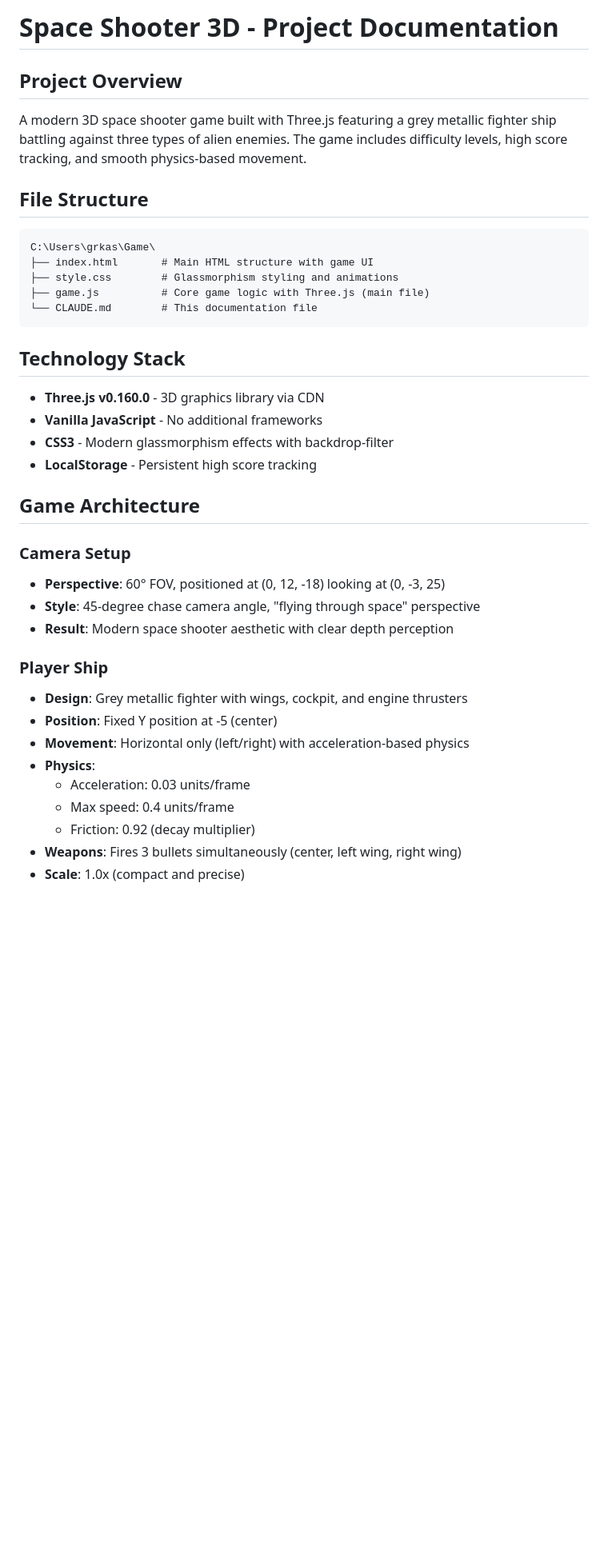
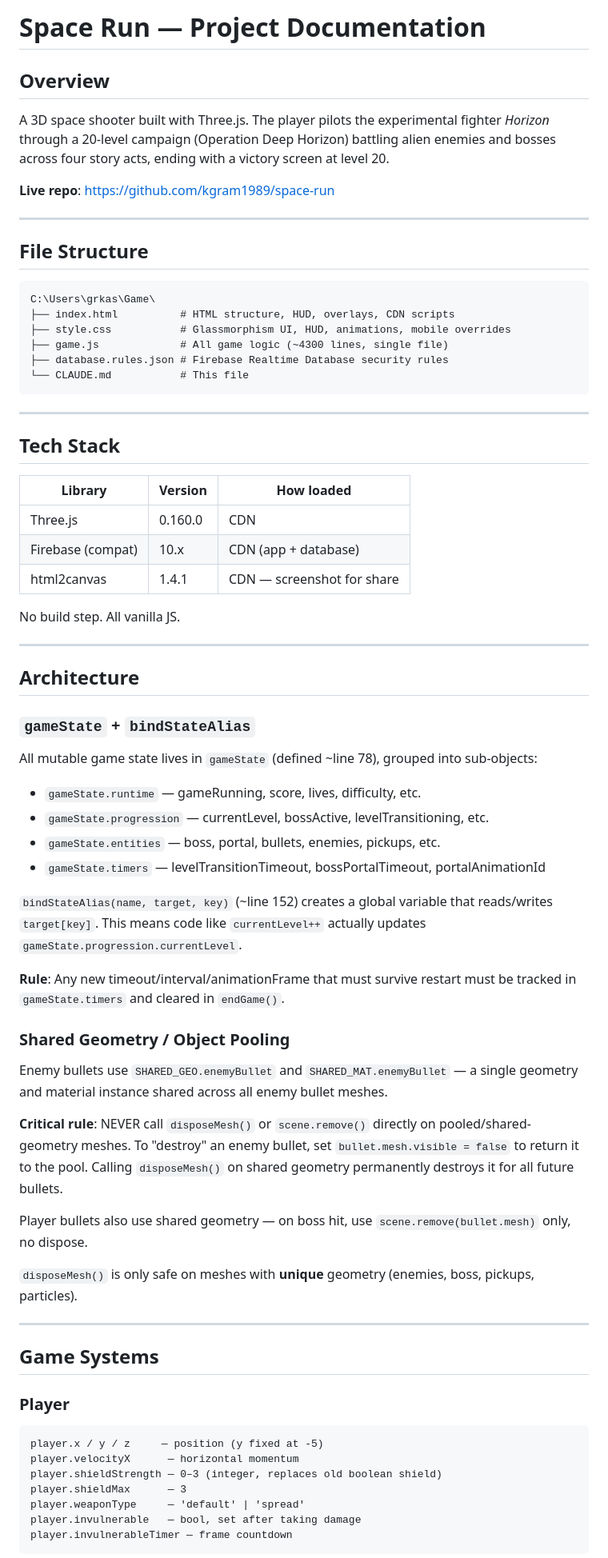
Before and after one commit to kgram1989/space-run, a Markdown page: CLAUDE.md, the part around one of its changes. Shown at 80% size. GitHub-like rendering; blank space fills up the shorter version.

````diff
--- a/CLAUDE.md
+++ b/CLAUDE.md
@@ -1,40 +1,82 @@
-# Space Shooter 3D - Project Documentation
+# Space Run — Project Documentation
 
-## Project Overview
+## Overview
 
-A modern 3D space shooter game built with Three.js featuring a grey metallic fighter ship battling against three types of alien enemies. The game includes difficulty levels, high score tracking, and smooth physics-based movement.
+A 3D space shooter built with Three.js. The player pilots the experimental fighter *Horizon* through a
+20-level campaign (Operation Deep Horizon) battling alien enemies and bosses across four story acts,
+ending with a victory screen at level 20.
+
+**Live repo**: https://github.com/kgram1989/space-run
+
+---
 
 ## File Structure
 
 ```
 C:\Users\grkas\Game\
-├── index.html       # Main HTML structure with game UI
-├── style.css        # Glassmorphism styling and animations
-├── game.js          # Core game logic with Three.js (main file)
-└── CLAUDE.md        # This documentation file
+├── index.html          # HTML structure, HUD, overlays, CDN scripts
+├── style.css           # Glassmorphism UI, HUD, animations, mobile overrides
+├── game.js             # All game logic (~4300 lines, single file)
+├── database.rules.json # Firebase Realtime Database security rules
+└── CLAUDE.md           # This file
 ```
 
-## Technology Stack
+---
 
-- **Three.js v0.160.0** - 3D graphics library via CDN
-- **Vanilla JavaScript** - No additional frameworks
-- **CSS3** - Modern glassmorphism effects with backdrop-filter
-- **LocalStorage** - Persistent high score tracking
+## Tech Stack
 
-## Game Architecture
+| Library | Version | How loaded |
+|---------|---------|-----------|
+| Three.js | 0.160.0 | CDN |
+| Firebase (compat) | 10.x | CDN (app + database) |
+| html2canvas | 1.4.1 | CDN — screenshot for share |
 
-### Camera Setup
-- **Perspective**: 60° FOV, positioned at (0, 12, -18) looking at (0, -3, 25)
-- **Style**: 45-degree chase camera angle, "flying through space" perspective
-- **Result**: Modern space shooter aesthetic with clear depth perception
+No build step. All vanilla JS.
 
-### Player Ship
-- **Design**: Grey metallic fighter with wings, cockpit, and engine thrusters
-- **Position**: Fixed Y position at -5 (center)
-- **Movement**: Horizontal only (left/right) with acceleration-based physics
-- **Physics**:
-  - Acceleration: 0.03 units/frame
-  - Max speed: 0.4 units/frame
-  - Friction: 0.92 (decay multiplier)
-- **Weapons**: Fires 3 bullets simultaneously (center, left wing, right wing)
-- **Scale**: 1.0x (compact and precise)
+---
+
+## Architecture
+
+### `gameState` + `bindStateAlias`
+
+All mutable game state lives in `gameState` (defined ~line 78), grouped into sub-objects:
+- `gameState.runtime` — gameRunning, score, lives, difficulty, etc.
+- `gameState.progression` — currentLevel, bossActive, levelTransitioning, etc.
+- `gameState.entities` — boss, portal, bullets, enemies, pickups, etc.
+- `gameState.timers` — levelTransitionTimeout, bossPortalTimeout, portalAnimationId
+
+`bindStateAlias(name, target, key)` (~line 152) creates a global variable that reads/writes
+`target[key]`. This means code like `currentLevel++` actually updates `gameState.progression.currentLevel`.
+
+**Rule**: Any new timeout/interval/animationFrame that must survive restart must be tracked in
+`gameState.timers` and cleared in `endGame()`.
+
+### Shared Geometry / Object Pooling
+
+Enemy bullets use `SHARED_GEO.enemyBullet` and `SHARED_MAT.enemyBullet` — a single geometry and
+material instance shared across all enemy bullet meshes.
+
+**Critical rule**: NEVER call `disposeMesh()` or `scene.remove()` directly on pooled/shared-geometry
+meshes. To "destroy" an enemy bullet, set `bullet.mesh.visible = false` to return it to the pool.
+Calling `disposeMesh()` on shared geometry permanently destroys it for all future bullets.
+
+Player bullets also use shared geometry — on boss hit, use `scene.remove(bullet.mesh)` only, no dispose.
+
+`disposeMesh()` is only safe on meshes with **unique** geometry (enemies, boss, pickups, particles).
+
+---
+
+## Game Systems
+
+### Player
+
+```
+player.x / y / z     — position (y fixed at -5)
+player.velocityX      — horizontal momentum
+player.shieldStrength — 0–3 (integer, replaces old boolean shield)
+player.shieldMax      — 3
+player.weaponType     — 'default' | 'spread'
+player.invulnerable   — bool, set after taking damage
+player.invulnerableTimer — frame countdown
+```
+
````
Also changed, not shown: other parts of CLAUDE.md (+96 -194 lines).
